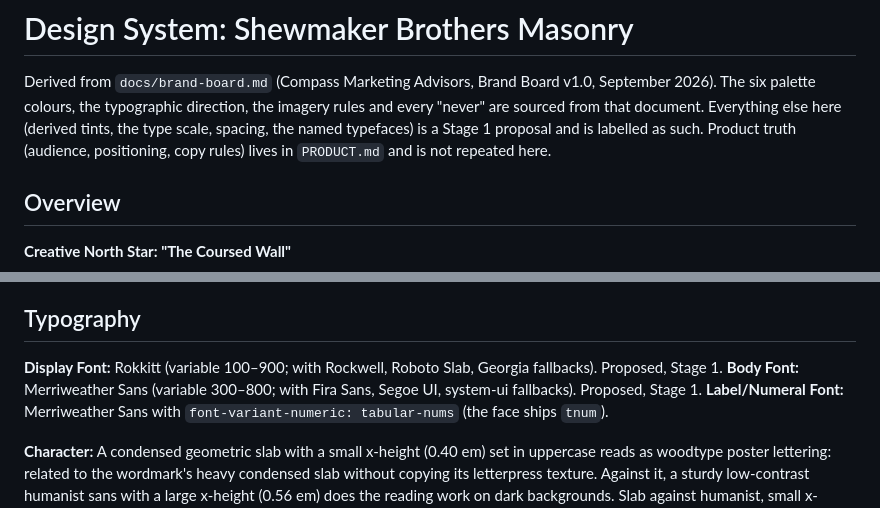
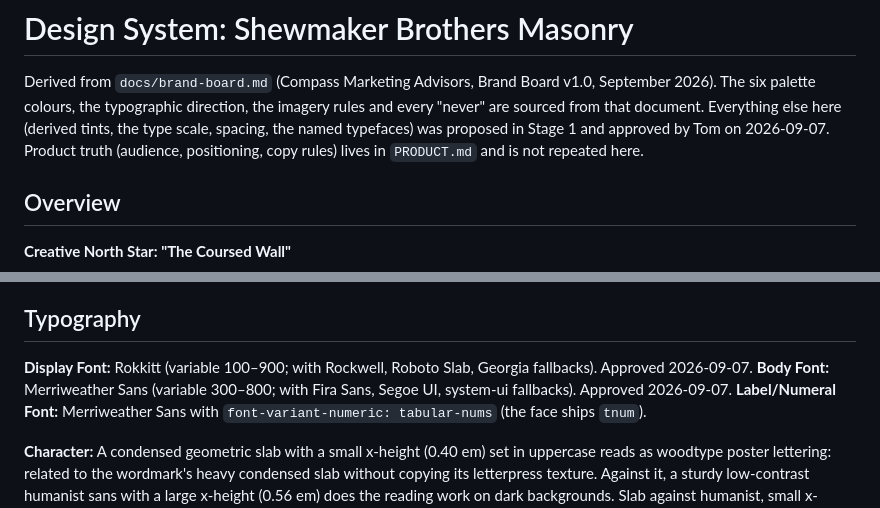
Before and after one commit to Compass2026/shewmakerbrothersmasonry, a Markdown page: DESIGN.md, 2 parts joined by grey strips. GitHub-like rendering.

```diff
--- a/DESIGN.md
+++ b/DESIGN.md
@@ -182,7 +182,7 @@ components:
 Derived from `docs/brand-board.md` (Compass Marketing Advisors, Brand Board v1.0, September 2026).
 The six palette colours, the typographic direction, the imagery rules and every "never" are
 sourced from that document. Everything else here (derived tints, the type scale, spacing, the
-named typefaces) is a Stage 1 proposal and is labelled as such. Product truth (audience,
+named typefaces) was proposed in Stage 1 and approved by Tom on 2026-09-07. Product truth (audience,
 positioning, copy rules) lives in `PRODUCT.md` and is not repeated here.
 
 ## Overview
@@ -277,8 +277,8 @@ with a brick underline; eyebrows on dark are sandstone dim.
 
 ## Typography
 
-**Display Font:** Rokkitt (variable 100–900; with Rockwell, Roboto Slab, Georgia fallbacks). Proposed, Stage 1.
-**Body Font:** Merriweather Sans (variable 300–800; with Fira Sans, Segoe UI, system-ui fallbacks). Proposed, Stage 1.
+**Display Font:** Rokkitt (variable 100–900; with Rockwell, Roboto Slab, Georgia fallbacks). Approved 2026-09-07.
+**Body Font:** Merriweather Sans (variable 300–800; with Fira Sans, Segoe UI, system-ui fallbacks). Approved 2026-09-07.
 **Label/Numeral Font:** Merriweather Sans with `font-variant-numeric: tabular-nums` (the face ships `tnum`).
 
 **Character:** A condensed geometric slab with a small x-height (0.40 em) set in uppercase
```
Also changed, not shown: README.md (added, +41 -0 lines), docs/art-direction.md (+3 -4 lines).
